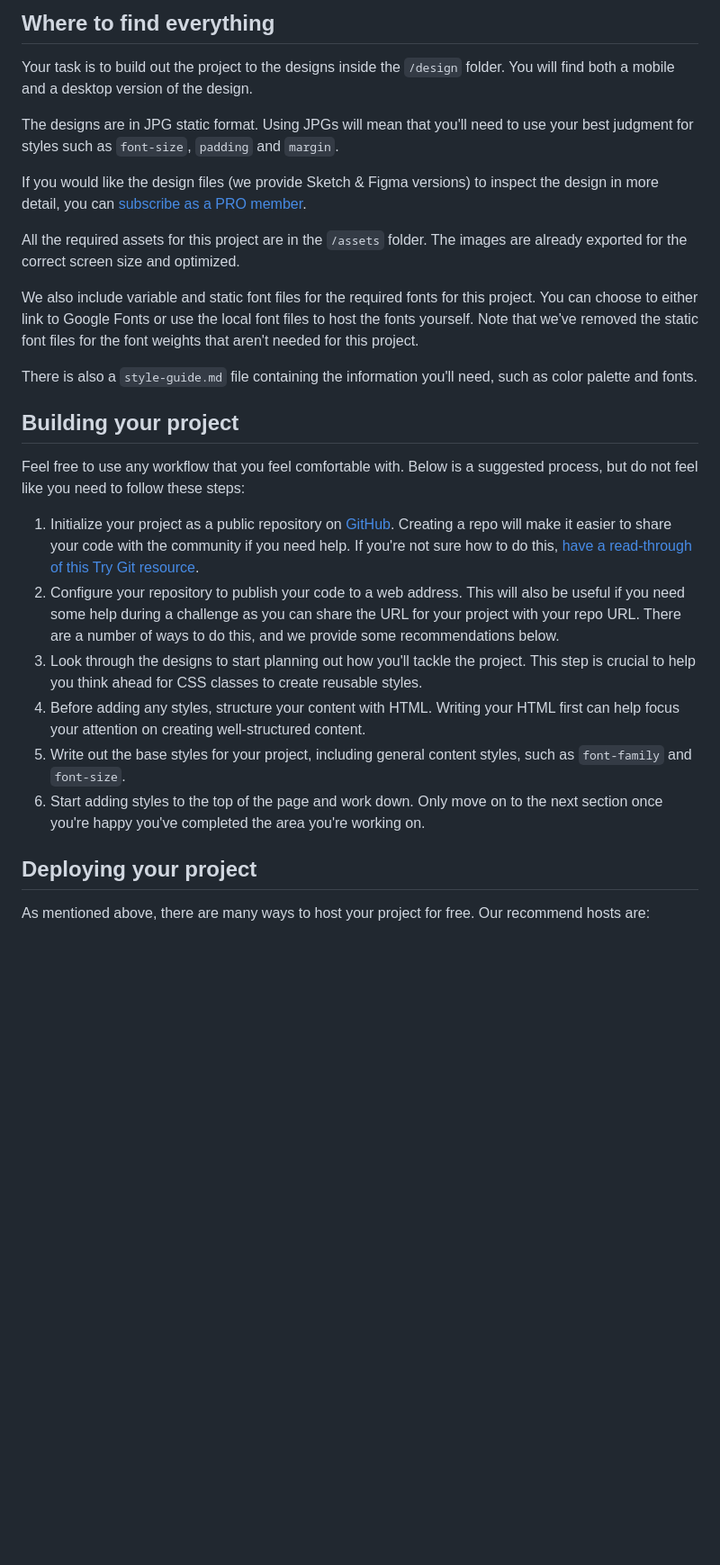
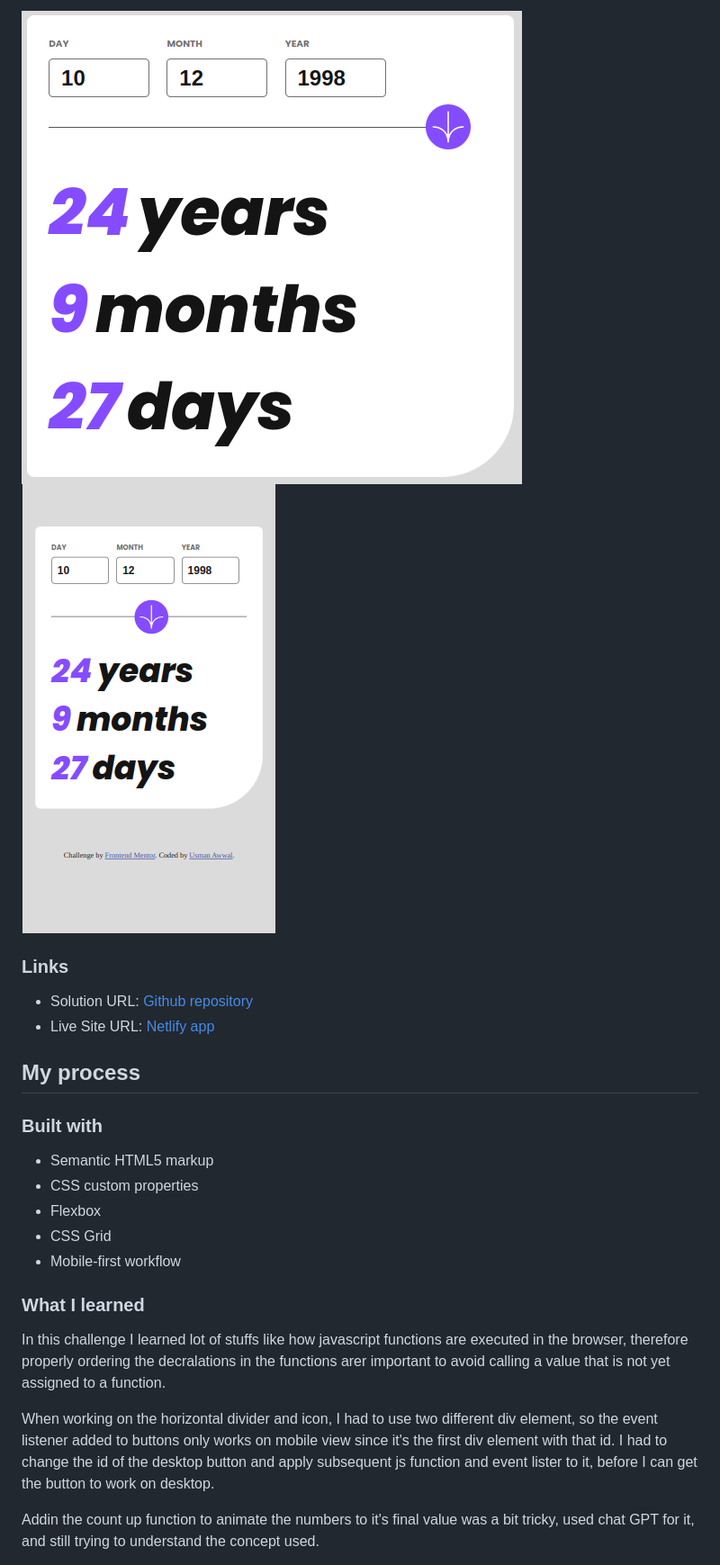
Before and after one commit to USII-004/frontend-mentor-ageCalculator, a Markdown page: README.md, the part around the change printed below. Shown: that part at 90% size. GitHub-like rendering; pictures changed too: screenshots/desktop.png (added), screenshots/mobile.png (added); blank space fills up the shorter version.

Commit message:
completed mobile nd desktop view with js functions

```diff
--- a/README.md
+++ b/README.md
@@ -33,30 +38,29 @@ Want some support on the challenge? [Join our Slack community](https://www.front
 
-## Where to find everything
+![Desktop View](./screenshots/desktop.png)
+![Mobile View](./screenshots/mobile.png)
 
-Your task is to build out the project to the designs inside the `/design` folder. You will find both a mobile and a desktop version of the design.
+### Links
 
-The designs are in JPG static format. Using JPGs will mean that you'll need to use your best judgment for styles such as `font-size`, `padding` and `margin`.
+- Solution URL: [Github repository](https://github.com/USII-004/frontend-mentor-ageCalculator)
+- Live Site URL: [Netlify app](https://fm-age-calc.netlify.app/)
 
-If you would like the design files (we provide Sketch & Figma versions) to inspect the design in more detail, you can [subscribe as a PRO member](https://www.frontendmentor.io/pro).
+## My process
 
-All the required assets for this project are in the `/assets` folder. The images are already exported for the correct screen size and optimized.
+### Built with
 
-We also include variable and static font files for the required fonts for this project. You can choose to either link to Google Fonts or use the local font files to host the fonts yourself. Note that we've removed the static font files for the font weights that aren't needed for this project.
+- Semantic HTML5 markup
+- CSS custom properties
+- Flexbox
+- CSS Grid
+- Mobile-first workflow
 
-There is also a `style-guide.md` file containing the information you'll need, such as color palette and fonts.
 
-## Building your project
+### What I learned
 
-Feel free to use any workflow that you feel comfortable with. Below is a suggested process, but do not feel like you need to follow these steps:
+In this challenge I learned lot of stuffs like how javascript functions are executed in the browser, therefore properly ordering the decralations in the functions arer important to avoid calling a value that is not yet assigned to a function.
 
-1. Initialize your project as a public repository on [GitHub](https://github.com/). Creating a repo will make it easier to share your code with the community if you need help. If you're not sure how to do this, [have a read-through of this Try Git resource](https://try.github.io/).
-2. Configure your repository to publish your code to a web address. This will also be useful if you need some help during a challenge as you can share the URL for your project with your repo URL. There are a number of ways to do this, and we provide some recommendations below.
-3. Look through the designs to start planning out how you'll tackle the project. This step is crucial to help you think ahead for CSS classes to create reusable styles.
-4. Before adding any styles, structure your content with HTML. Writing your HTML first can help focus your attention on creating well-structured content.
-5. Write out the base styles for your project, including general content styles, such as `font-family` and `font-size`.
-6. Start adding styles to the top of the page and work down. Only move on to the next section once you're happy you've completed the area you're working on.
+When working on the horizontal divider and icon, I had to use two different div element, so the event listener added to buttons only works on mobile view since it's the first div element with that id. I had to change the id of the desktop button and apply subsequent js function and event lister to it, before I can get the button to work on desktop.
 
-## Deploying your project
+Addin the count up function to animate the numbers to it's final value was a bit tricky, used chat GPT for it, and still trying to understand the concept used.
 
-As mentioned above, there are many ways to host your project for free. Our recommend hosts are:
 
```
Also changed, not shown: other parts of README.md (+105 -36 lines), README-template.md (deleted, +0 -119 lines), 3 other files.
